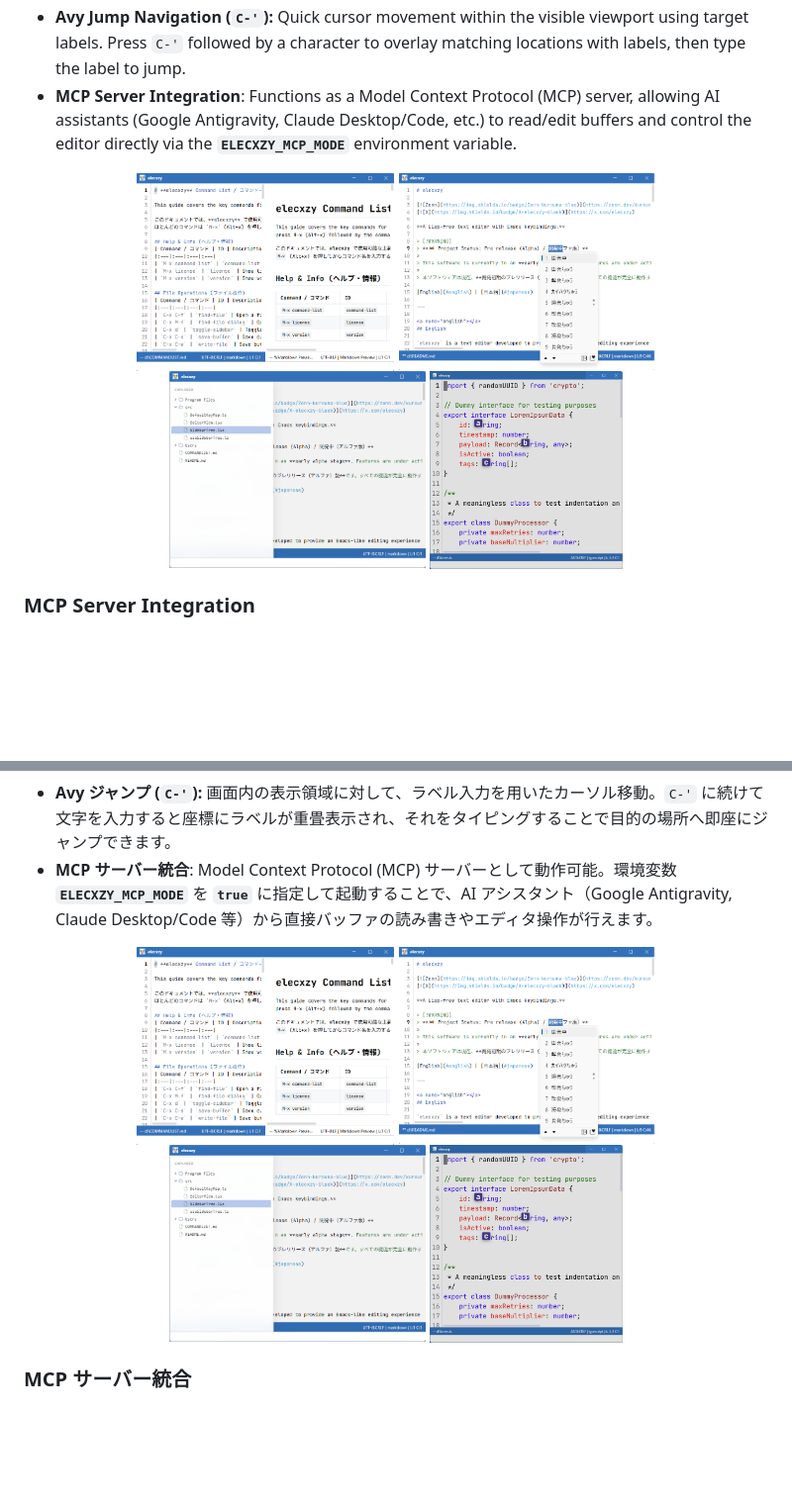
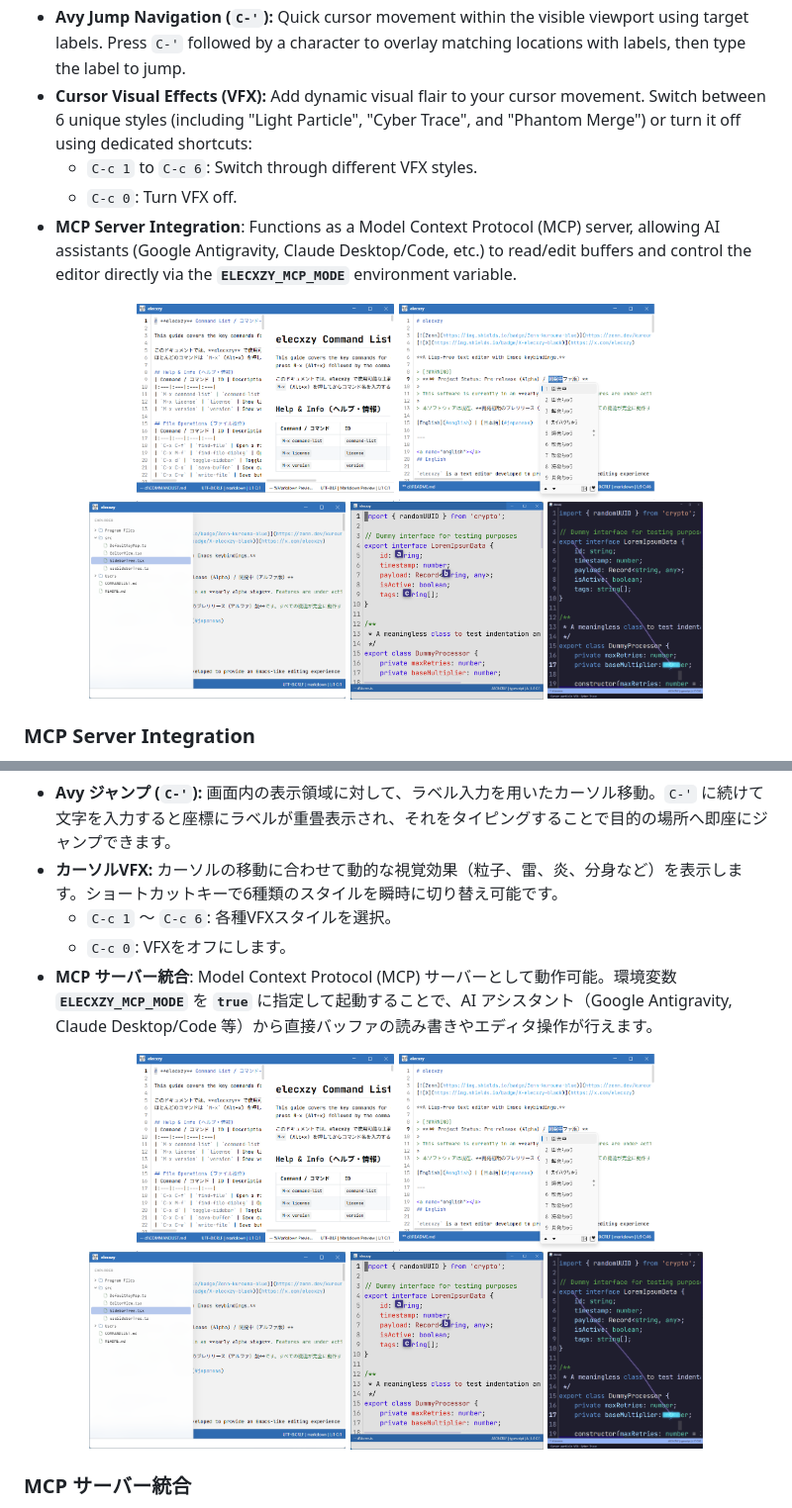
Before and after one commit to kurouna/elecxzy, a Markdown page: README.md, 2 parts joined by grey strips. Shown: that part at 99% size. GitHub-like rendering; pictures changed too: assets/cursoreffect.png (added); blank space fills up the shorter version.

```diff
--- a/README.md
+++ b/README.md
@@ -53,6 +53,9 @@
 * **Full Unicode Support:** Robust handling of surrogate pairs (emojis, etc.) throughout the editor, ensuring characters are never split during editing or navigation.
 * **Accurate Word Navigation**: Utilizes the native `Intl.Segmenter` API for precise word boundary detection. It provides natural cursor movement (`M-f`, `M-b`, etc.) across CJK (Chinese, Japanese, Korean) text and supports subword navigation (e.g., `snake_case`) out of the box without additional configurations.
 * **Avy Jump Navigation (`C-'`):** Quick cursor movement within the visible viewport using target labels. Press `C-'` followed by a character to overlay matching locations with labels, then type the label to jump.
+* **Cursor Visual Effects (VFX):** Add dynamic visual flair to your cursor movement. Switch between 6 unique styles (including "Light Particle", "Cyber Trace", and "Phantom Merge") or turn it off using dedicated shortcuts:
+  * `C-c 1` to `C-c 6`: Switch through different VFX styles.
+  * `C-c 0`: Turn VFX off.
 * **MCP Server Integration**: Functions as a Model Context Protocol (MCP) server, allowing AI assistants (Google Antigravity, Claude Desktop/Code, etc.) to read/edit buffers and control the editor directly via the **`ELECXZY_MCP_MODE`** environment variable.
 
 <p align="center">
@@ -60,6 +63,7 @@
   <img src="./assets/ime-screenshot.png" height="200" alt="elecxzy Screenshot">
   <img src="./assets/screenshot2.png" height="200" alt="elecxzy Screenshot">
   <img src="./assets/avy.png" height="200" alt="elecxzy Screenshot">
+  <img src="./assets/cursoreffect.png" height="200" alt="elecxzy Screenshot">
 </p>
 
 ### MCP Server Integration
@@ -156,6 +160,9 @@ Lispなどのスクリプトエンジンは内蔵していませんが、テキ
 * **サロゲートペアへの完全対応**: 絵文字や特殊漢字などのサロゲートペアを「一文字」として厳格に管理。編集・移動・整形時に文字が分断されることのない堅牢なテキスト処理を実現。
 * **正確な単語ナビゲーション**: ネイティブの `Intl.Segmenter` API を利用した単語境界の判定を実装しています。日本語（CJK）における自然な文節移動や、スネークケース（`snake_case`）などのサブワード単位でのカーソル移動（`M-f`, `M-b` など）に標準で対応しています。
 * **Avy ジャンプ (`C-'`):** 画面内の表示領域に対して、ラベル入力を用いたカーソル移動。`C-'` に続けて文字を入力すると座標にラベルが重畳表示され、それをタイピングすることで目的の場所へ即座にジャンプできます。
+* **カーソルVFX:** カーソルの移動に合わせて動的な視覚効果（粒子、雷、炎、分身など）を表示します。ショートカットキーで6種類のスタイルを瞬時に切り替え可能です。
+  * `C-c 1` 〜 `C-c 6`: 各種VFXスタイルを選択。
+  * `C-c 0`: VFXをオフにします。
 * **MCP サーバー統合**: Model Context Protocol (MCP) サーバーとして動作可能。環境変数 **`ELECXZY_MCP_MODE`** を **`true`** に指定して起動することで、AI アシスタント（Google Antigravity, Claude Desktop/Code 等）から直接バッファの読み書きやエディタ操作が行えます。
 
 <p align="center">
@@ -163,6 +170,7 @@ Lispなどのスクリプトエンジンは内蔵していませんが、テキ
   <img src="./assets/ime-screenshot.png" height="200" alt="elecxzy Screenshot">
   <img src="./assets/screenshot2.png" height="200" alt="elecxzy Screenshot">
   <img src="./assets/avy.png" height="200" alt="elecxzy Screenshot">
+  <img src="./assets/cursoreffect.png" height="200" alt="elecxzy Screenshot">
 </p>
 
 ### MCP サーバー統合
```
Also changed, not shown: COMMANDLIST.md (+8 -1 lines).
